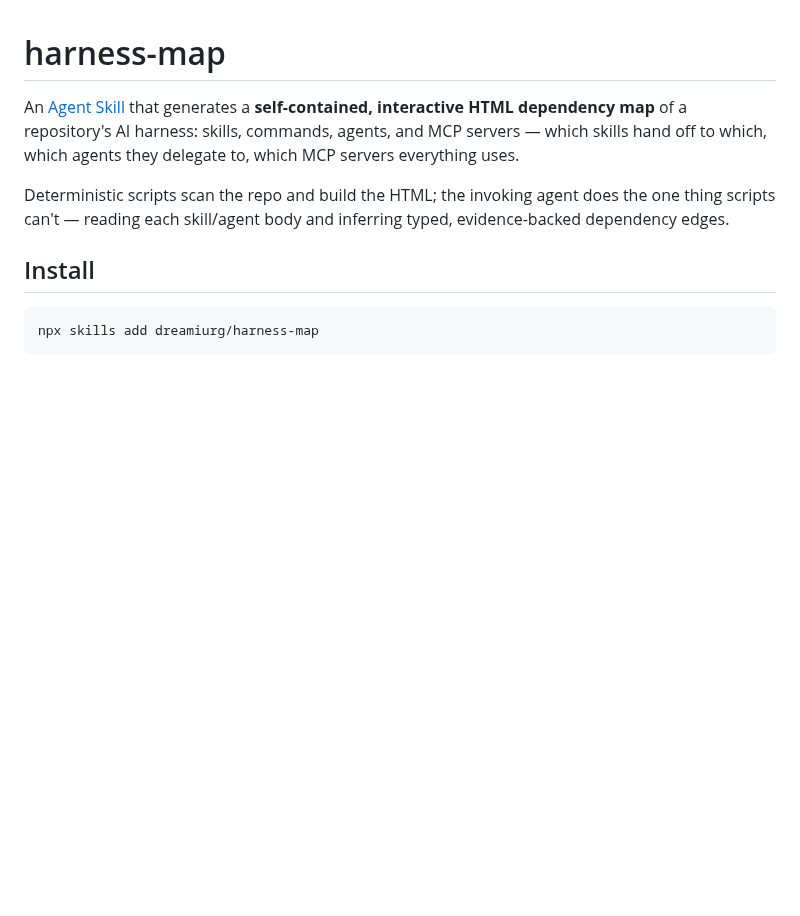
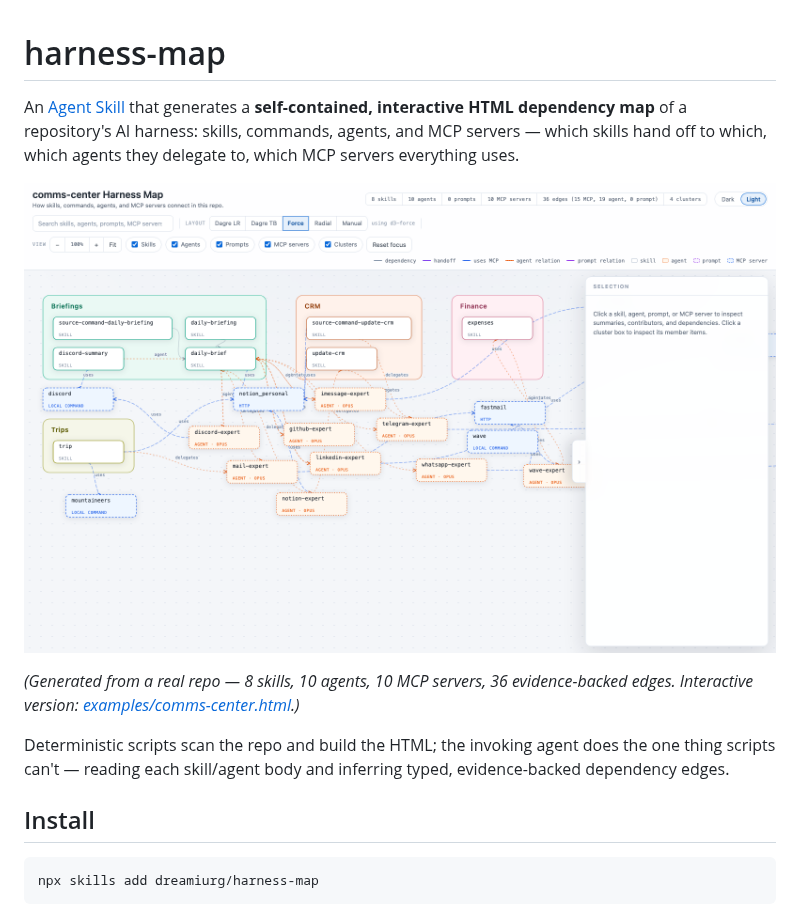
Before and after one commit to dreamiurg/harness-map, a Markdown page: README.md, the part around the change. Drawn GitHub-style; pictures changed too: examples/comms-center.png (added); blank space fills up the shorter version.

Commit message:
docs: example map generated from comms-center with screenshot

```diff
--- a/README.md
+++ b/README.md
@@ -3,6 +3,11 @@
 An [Agent Skill](https://agentskills.io) that generates a **self-contained, interactive HTML
 dependency map** of a repository's AI harness: skills, commands, agents, and MCP servers —
 which skills hand off to which, which agents they delegate to, which MCP servers everything uses.
+
+![Example: comms-center harness map](examples/comms-center.png)
+
+*(Generated from a real repo — 8 skills, 10 agents, 10 MCP servers, 36 evidence-backed edges.
+Interactive version: [examples/comms-center.html](examples/comms-center.html).)*
 
 Deterministic scripts scan the repo and build the HTML; the invoking agent does the one thing
 scripts can't — reading each skill/agent body and inferring typed, evidence-backed dependency edges.
```
Also changed, not shown: 1 other file.
